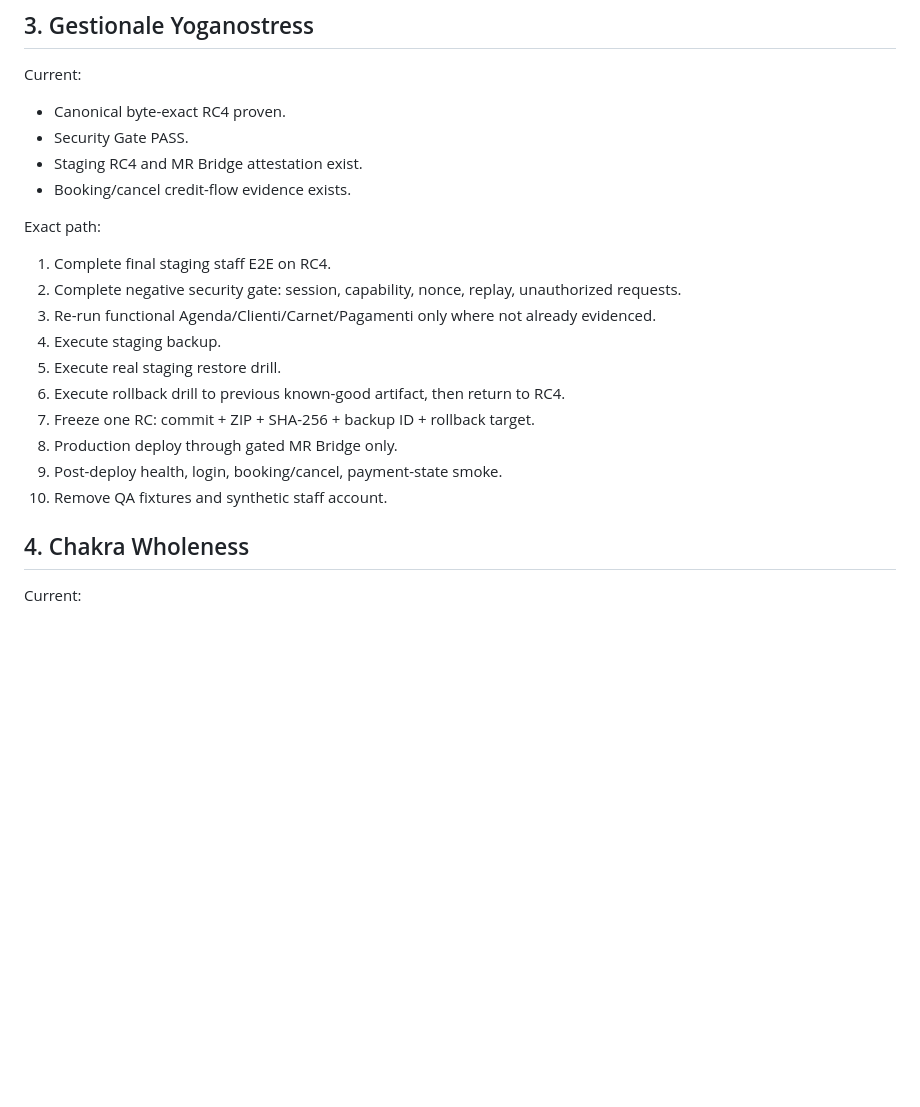
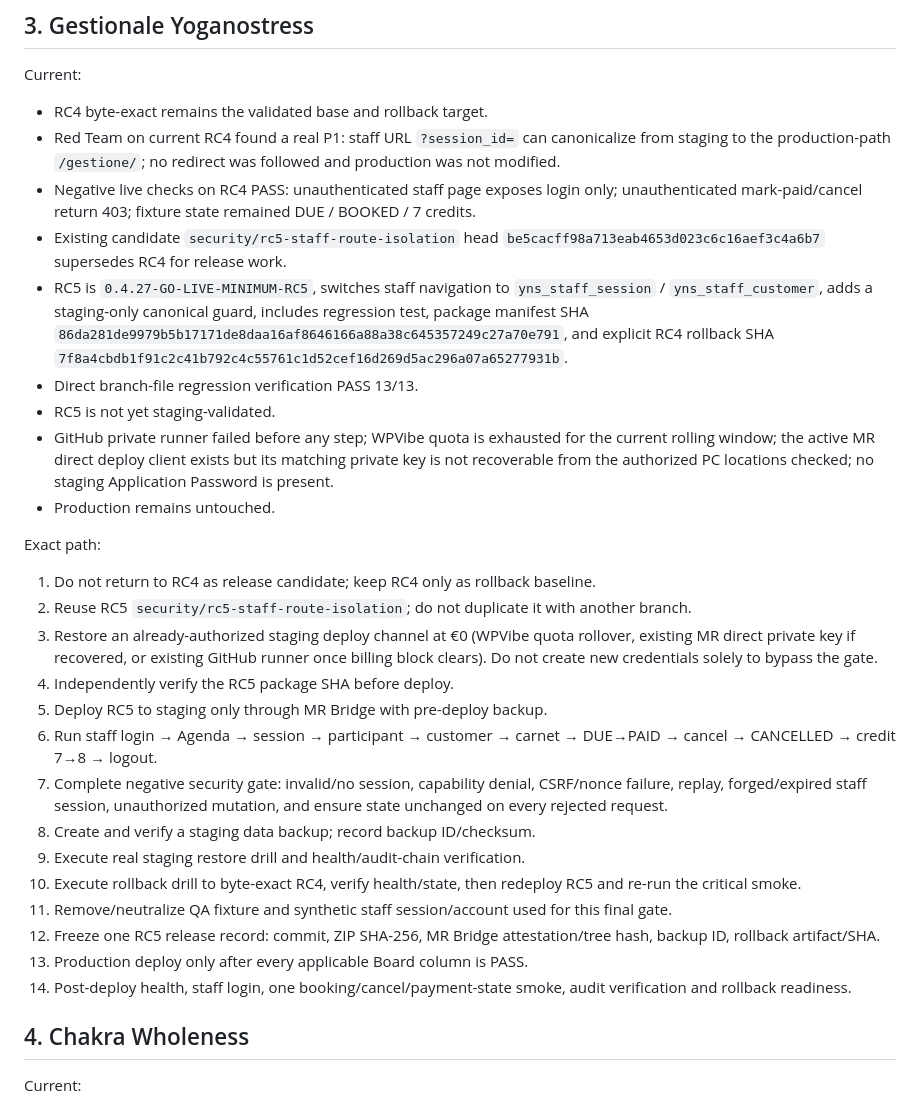
Before and after one commit to VitoPerillo/VitoPerillo.github.io, a Markdown page: security/SECURITY-PUBLICATION-ORDER.md, the part around the change. Rendered like a GitHub page; blank space fills up the shorter version.

Commit message:
security: switch Gestionale publication path to RC5

```diff
--- a/security/SECURITY-PUBLICATION-ORDER.md
+++ b/security/SECURITY-PUBLICATION-ORDER.md
@@ -62,22 +62,31 @@ Exact path:
 ## 3. Gestionale Yoganostress
 
 Current:
-- Canonical byte-exact RC4 proven.
-- Security Gate PASS.
-- Staging RC4 and MR Bridge attestation exist.
-- Booking/cancel credit-flow evidence exists.
+- RC4 byte-exact remains the validated base and rollback target.
+- Red Team on current RC4 found a real P1: staff URL `?session_id=` can canonicalize from staging to the production-path `/gestione/`; no redirect was followed and production was not modified.
+- Negative live checks on RC4 PASS: unauthenticated staff page exposes login only; unauthenticated mark-paid/cancel return 403; fixture state remained DUE / BOOKED / 7 credits.
+- Existing candidate `security/rc5-staff-route-isolation` head `be5cacff98a713eab4653d023c6c16aef3c4a6b7` supersedes RC4 for release work.
+- RC5 is `0.4.27-GO-LIVE-MINIMUM-RC5`, switches staff navigation to `yns_staff_session` / `yns_staff_customer`, adds a staging-only canonical guard, includes regression test, package manifest SHA `86da281de9979b5b17171de8daa16af8646166a88a38c645357249c27a70e791`, and explicit RC4 rollback SHA `7f8a4cbdb1f91c2c41b792c4c55761c1d52cef16d269d5ac296a07a65277931b`.
+- Direct branch-file regression verification PASS 13/13.
+- RC5 is not yet staging-validated.
+- GitHub private runner failed before any step; WPVibe quota is exhausted for the current rolling window; the active MR direct deploy client exists but its matching private key is not recoverable from the authorized PC locations checked; no staging Application Password is present.
+- Production remains untouched.
 
 Exact path:
-1. Complete final staging staff E2E on RC4.
-2. Complete negative security gate: session, capability, nonce, replay, unauthorized requests.
-3. Re-run functional Agenda/Clienti/Carnet/Pagamenti only where not already evidenced.
-4. Execute staging backup.
-5. Execute real staging restore drill.
-6. Execute rollback drill to previous known-good artifact, then return to RC4.
-7. Freeze one RC: commit + ZIP + SHA-256 + backup ID + rollback target.
-8. Production deploy through gated MR Bridge only.
-9. Post-deploy health, login, booking/cancel, payment-state smoke.
-10. Remove QA fixtures and synthetic staff account.
+1. Do not return to RC4 as release candidate; keep RC4 only as rollback baseline.
+2. Reuse RC5 `security/rc5-staff-route-isolation`; do not duplicate it with another branch.
+3. Restore an already-authorized staging deploy channel at €0 (WPVibe quota rollover, existing MR direct private key if recovered, or existing GitHub runner once billing block clears). Do not create new credentials solely to bypass the gate.
+4. Independently verify the RC5 package SHA before deploy.
+5. Deploy RC5 to staging only through MR Bridge with pre-deploy backup.
+6. Run staff login → Agenda → session → participant → customer → carnet → DUE→PAID → cancel → CANCELLED → credit 7→8 → logout.
+7. Complete negative security gate: invalid/no session, capability denial, CSRF/nonce failure, replay, forged/expired staff session, unauthorized mutation, and ensure state unchanged on every rejected request.
+8. Create and verify a staging data backup; record backup ID/checksum.
+9. Execute real staging restore drill and health/audit-chain verification.
+10. Execute rollback drill to byte-exact RC4, verify health/state, then redeploy RC5 and re-run the critical smoke.
+11. Remove/neutralize QA fixture and synthetic staff session/account used for this final gate.
+12. Freeze one RC5 release record: commit, ZIP SHA-256, MR Bridge attestation/tree hash, backup ID, rollback artifact/SHA.
+13. Production deploy only after every applicable Board column is PASS.
+14. Post-deploy health, staff login, one booking/cancel/payment-state smoke, audit verification and rollback readiness.
 
 ## 4. Chakra Wholeness
 
```
